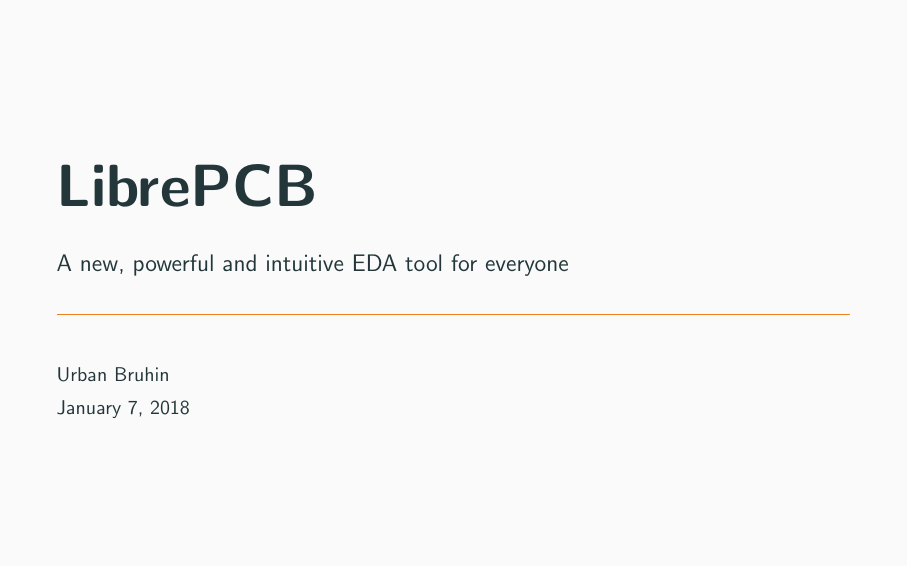
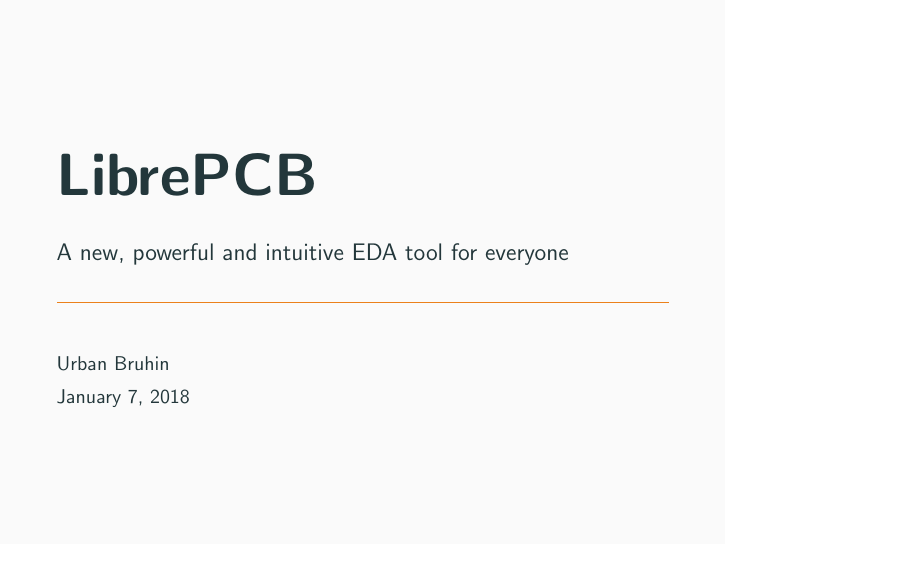
Before and after one commit to LibrePCB/librepcb-slides, LaTeX slides (librepcb-slides.tex): page 1 of 4. Compiled offline with pdfLaTeX.

Commit message:
Change aspect ration to 4:3
Required for the projector at FOSDEM.

```diff
--- a/librepcb-slides.tex
+++ b/librepcb-slides.tex
@@ -1,4 +1,4 @@
-\documentclass[aspectratio=1610,t]{beamer}
+\documentclass[aspectratio=43,t]{beamer}
 
 % Colors
 \usepackage{color}
```
